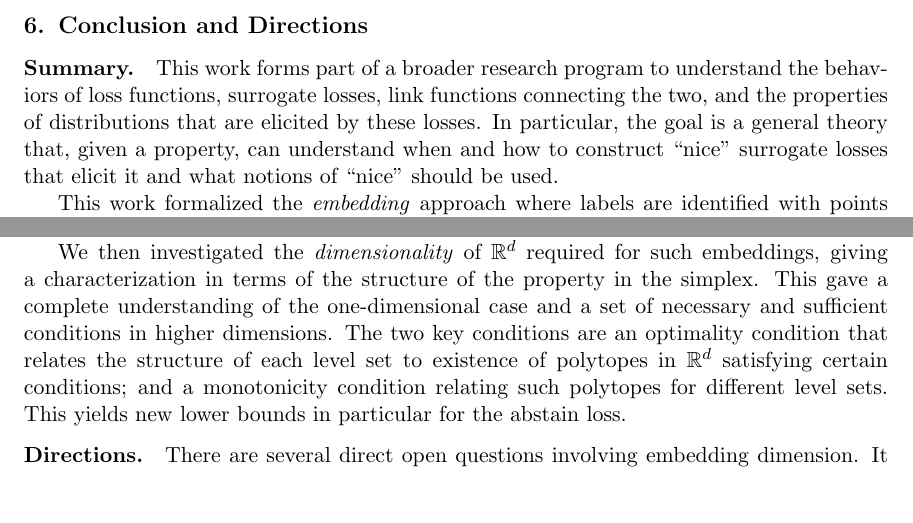
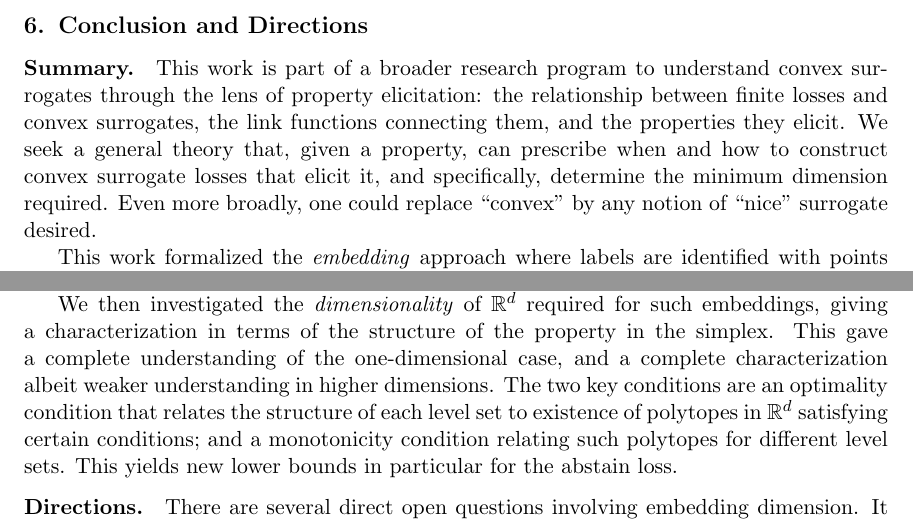
Before and after one commit to jfinocchiaro/cvx-fin, a LaTeX document (cvx-fin.tex): two parts of page 7 of 8, joined at a grey line, cut so that both start at the same text, the shorter picture padded with empty space. Compiled offline with pdfLaTeX.

Commit message:
conclusion edits

```diff
--- a/cvx-fin.tex
+++ b/cvx-fin.tex
@@ -398,15 +398,17 @@ Let $\mathrm{elic}_{embed}$ denote the elicitation complexity with respect to em
 %%%%%%%%%%%%%%%%%%%%%%%%%%%%%%%%%%%%%%%%%%%%%%%%%%%%%%%%%%%%%%%
 \section{Conclusion and Directions}  \label{sec:conclusion}
 \paragraph{Summary.}
-This work forms part of a broader research program to understand the behaviors of loss functions, surrogate losses, link functions connecting the two, and the properties of distributions that are elicited by these losses.
-In particular, the goal is a general theory that, given a property, can understand when and how to construct ``nice'' surrogate losses that elicit it and what notions of ``nice'' should be used.
+This work is part of a broader research program to understand convex surrogates through the lens of property elicitation: the relationship between finite losses and convex surrogates, the link functions connecting them, and the properties they elicit.
+We seek a general theory that, given a property, can prescribe when and how to construct convex surrogate losses that elicit it, and specifically, determine the minimum dimension required.
+Even more broadly, one could replace ``convex'' by any notion of ``nice'' surrogate desired.
 
 This work formalized the \emph{embedding} approach where labels are identified with points in $\reals^d$.
 We saw \bo{in theorem ??} that this approach is tightly connected to the use of polyhedral (i.e. piecewise linear convex) loss functions.
 We also saw that it is a general technique that can be used for any finite elicitable property.
 
 We then investigated the \emph{dimensionality} of $\reals^d$ required for such embeddings, giving a characterization in terms of the structure of the property in the simplex.
-This gave a complete understanding of the one-dimensional case and a set of necessary and sufficient conditions in higher dimensions.
+This gave a complete understanding of the one-dimensional case, and a complete characterization albeit weaker understanding in higher dimensions.
+%RF got here
 The two key conditions are an optimality condition that relates the structure of each level set to existence of polytopes in $\reals^d$ satisfying certain conditions; and a monotonicity condition relating such polytopes for different level sets.
 This yields new lower bounds in particular for the abstain loss.
 
```
